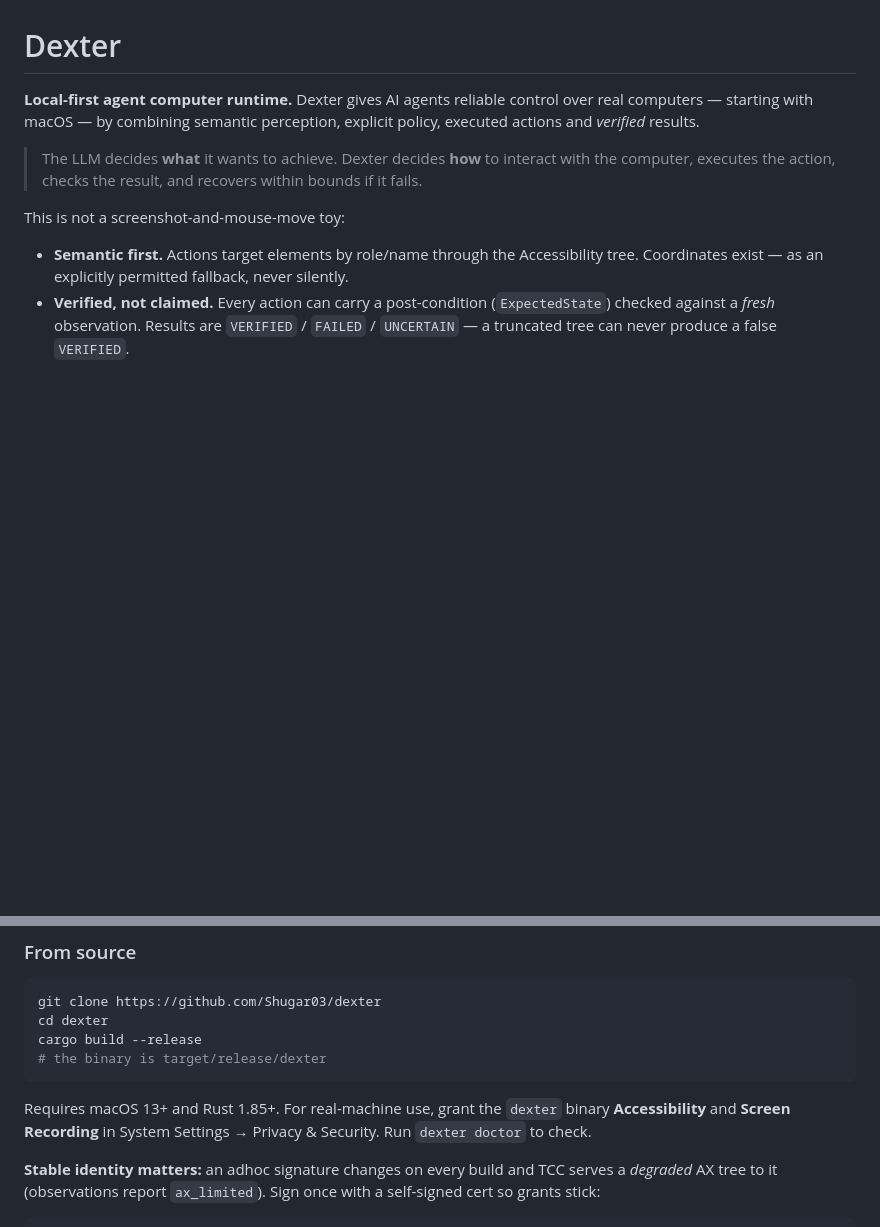
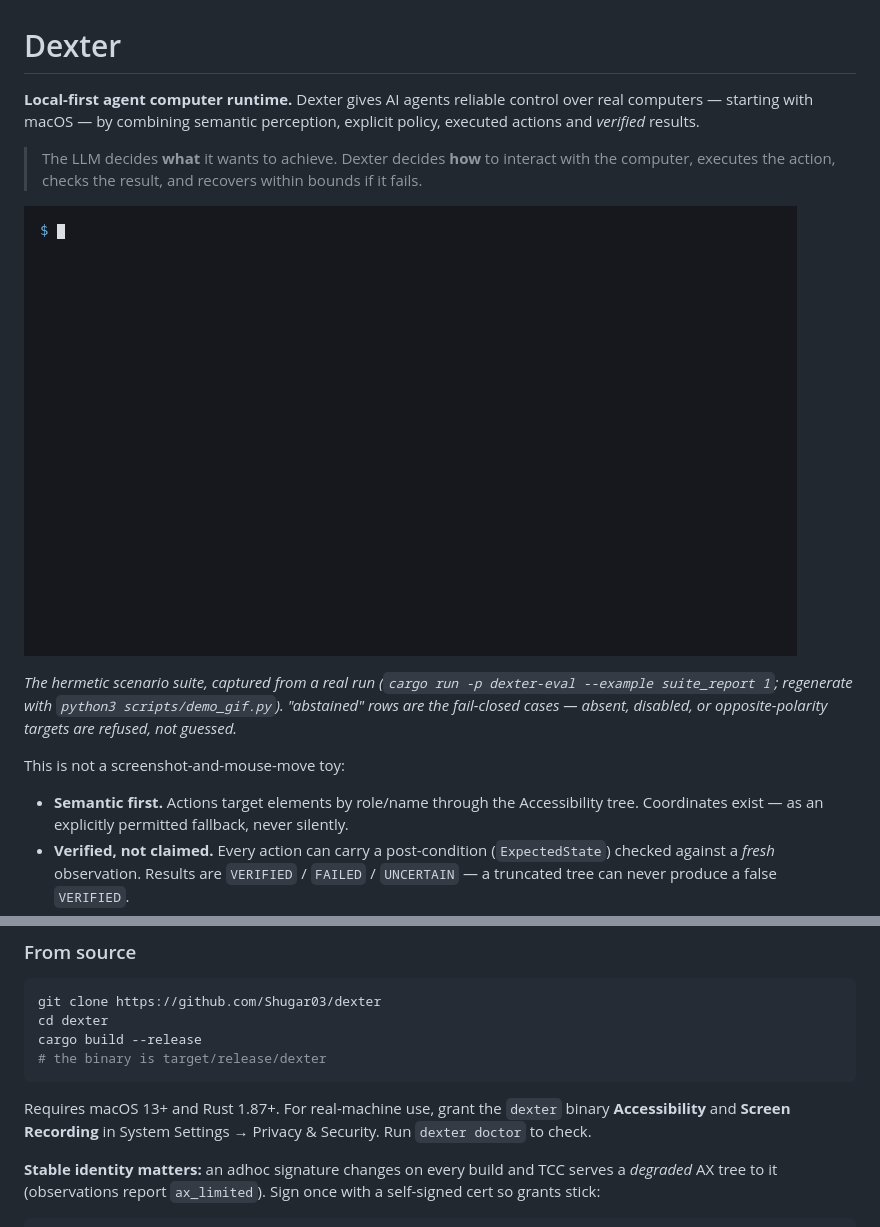
Before and after one commit to Shugar03/dexter, a Markdown page: README.md, 2 parts joined by grey strips. Drawn GitHub-style; pictures changed too: docs/assets/suite.gif (added); blank space fills up the shorter version.

````diff
--- a/README.md
+++ b/README.md
@@ -7,6 +7,14 @@ perception, explicit policy, executed actions and *verified* results.
 > The LLM decides **what** it wants to achieve. Dexter decides **how** to
 > interact with the computer, executes the action, checks the result, and
 > recovers within bounds if it fails.
+
+![dexter sim suite: completed and abstained scenarios under the rule-based engine](docs/assets/suite.gif)
+
+*The hermetic scenario suite, captured from a real run
+(`cargo run -p dexter-eval --example suite_report 1`; regenerate with
+`python3 scripts/demo_gif.py`). "abstained" rows are the fail-closed
+cases — absent, disabled, or opposite-polarity targets are refused,
+not guessed.*
 
 This is not a screenshot-and-mouse-move toy:
 
@@ -57,7 +65,7 @@ cargo build --release
 # the binary is target/release/dexter
 ```
 
-Requires macOS 13+ and Rust 1.85+. For real-machine use, grant the
+Requires macOS 13+ and Rust 1.87+. For real-machine use, grant the
 `dexter` binary **Accessibility** and **Screen Recording** in System
 Settings → Privacy & Security. Run `dexter doctor` to check.
 
````
Also changed, not shown: CHANGELOG.md (+17 -0 lines), docs/sdd/release.md (+23 -0 lines), 7 other files.
